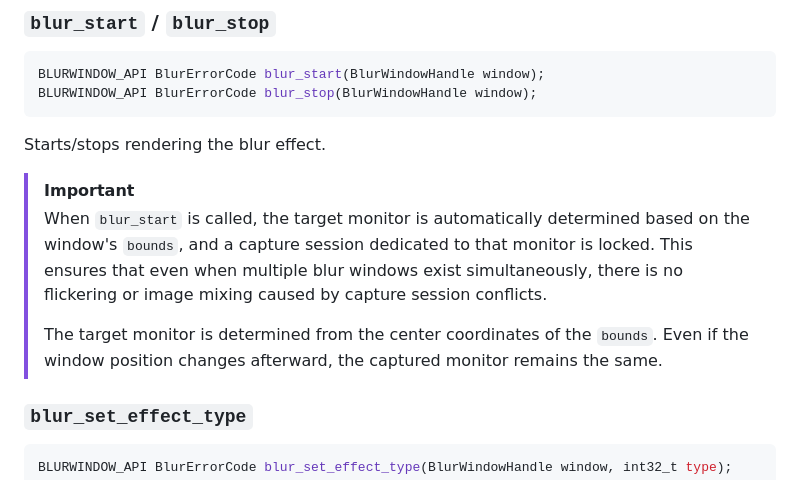
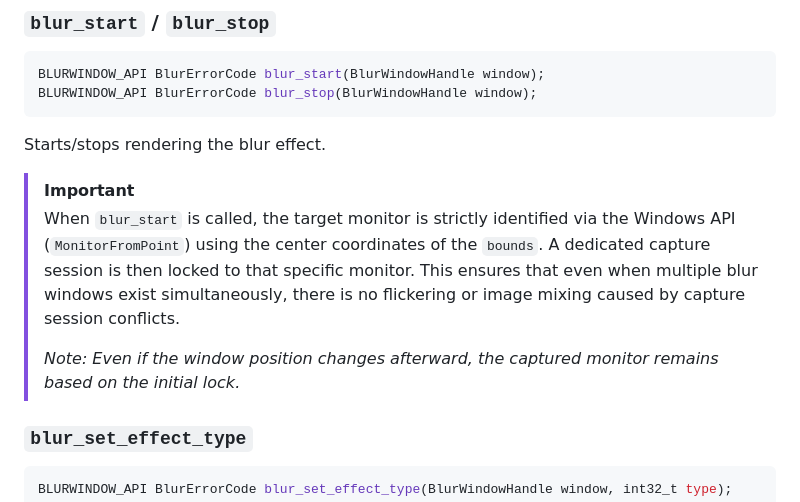
Before and after one commit to Catharacta/blur-windows, a Markdown page: docs/C_API_REFERENCE_EN.md, the part around the change. GitHub-like rendering.

````diff
--- a/docs/C_API_REFERENCE_EN.md
+++ b/docs/C_API_REFERENCE_EN.md
@@ -104,10 +104,10 @@ BLURWINDOW_API BlurErrorCode blur_stop(BlurWindowHandle window);
 Starts/stops rendering the blur effect.
 
 > [!IMPORTANT]
-> When `blur_start` is called, the target monitor is automatically determined based on the window's `bounds`, and a capture session dedicated to that monitor is locked.
+> When `blur_start` is called, the target monitor is strictly identified via the Windows API (`MonitorFromPoint`) using the center coordinates of the `bounds`. A dedicated capture session is then locked to that specific monitor.
 > This ensures that even when multiple blur windows exist simultaneously, there is no flickering or image mixing caused by capture session conflicts.
 >
-> The target monitor is determined from the center coordinates of the `bounds`. Even if the window position changes afterward, the captured monitor remains the same.
+> *Note: Even if the window position changes afterward, the captured monitor remains based on the initial lock.*
 
 ### `blur_set_effect_type`
 ```c
````
Also changed, not shown: docs/C_API_REFERENCE.md (+2 -2 lines).
